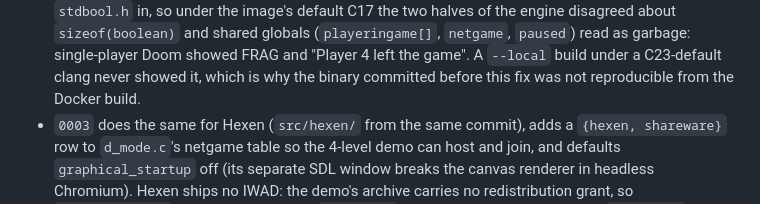
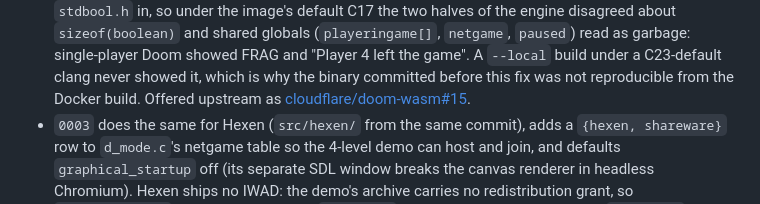
Before and after one commit to Mustry-Solutions/ignition-doom-module, a Markdown page: engine/README.md, the part around the change. GitHub-like rendering.

Commit message:
Docs: the PWAD path is tested; link the upstream boolean ABI PR (#31)
Closes #16

Co-authored-by: Claude Opus 5.5 <noreply@anthropic.com>

```diff
--- a/engine/README.md
+++ b/engine/README.md
@@ -39,6 +39,8 @@ the corresponding source the GPL asks us to make available:
   the game". A `--local` build under a C23-default clang never showed it,
   which is why the binary committed before this fix was not reproducible
   from the Docker build.
+  Offered upstream as
+  [cloudflare/doom-wasm#15](https://github.com/cloudflare/doom-wasm/pull/15).
 - `0003` does the same for Hexen (`src/hexen/` from the same commit), adds a
   `{hexen, shareware}` row to `d_mode.c`'s netgame table so the 4-level demo
   can host and join, and defaults `graphical_startup` off (its separate SDL
```
Also changed, not shown: docs/reference.md (+4 -2 lines).
